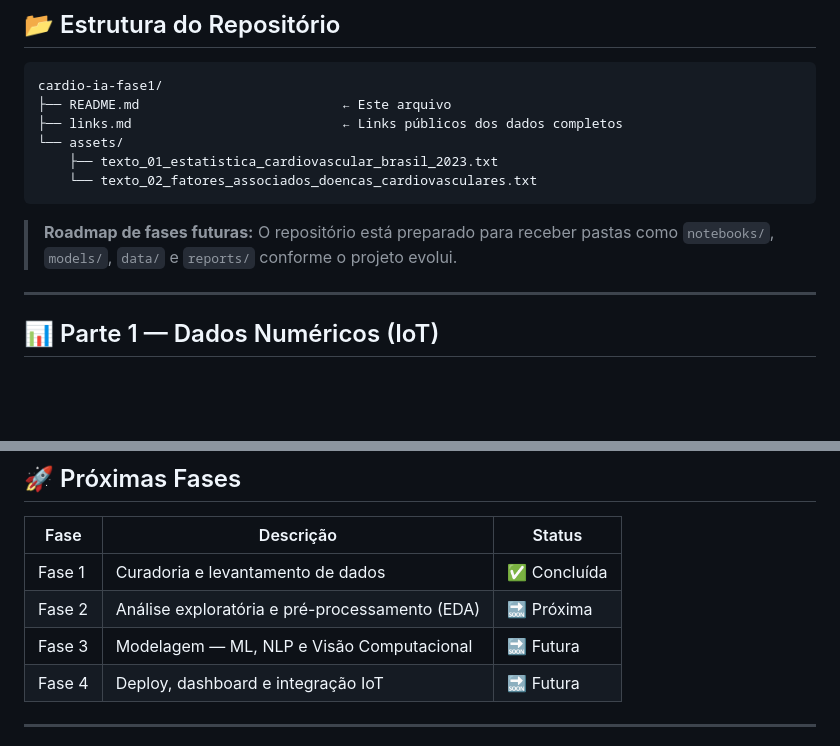
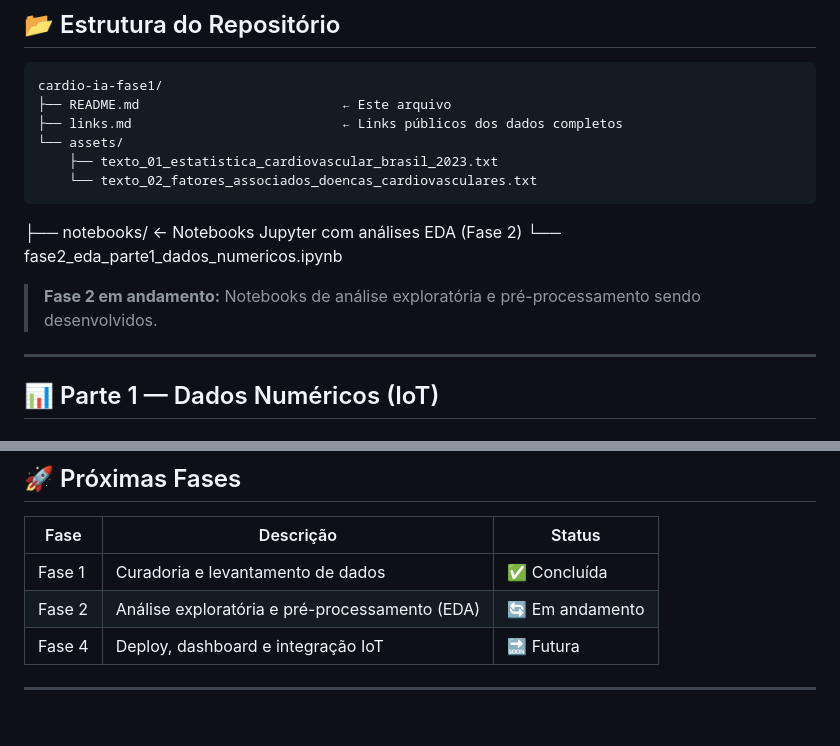
Before and after one commit to tiagoalvescordeiro/cardio-ia-fase1, a Markdown page: README.md, 2 parts joined by grey strips. Rendered like a GitHub page; blank space fills up the shorter version.

Commit message:
docs: atualiza README para Fase 2 - EDA em andamento
Updated the roadmap to include Jupyter notebooks for EDA and changed the status of Phase 2 to 'In Progress'.

````diff
--- a/README.md
+++ b/README.md
@@ -37,8 +37,11 @@ cardio-ia-fase1/
     └── texto_02_fatores_associados_doencas_cardiovasculares.txt
 ```
 
-> **Roadmap de fases futuras:** O repositório está preparado para receber pastas como `notebooks/`, `models/`, `data/` e `reports/` conforme o projeto evolui.
 
+├── notebooks/               ← Notebooks Jupyter com análises EDA (Fase 2)
+    └── fase2_eda_parte1_dados_numericos.ipynb
+
+> **Fase 2 em andamento:** Notebooks de análise exploratória e pré-processamento sendo desenvolvidos.
 ---
 
 ## 📊 Parte 1 — Dados Numéricos (IoT)
@@ -192,8 +195,7 @@ Consulte o arquivo [links.md](./links.md) para todos os links de acesso aos dado
 | Fase | Descrição | Status |
 |---|---|---|
 | Fase 1 | Curadoria e levantamento de dados | ✅ Concluída |
-| Fase 2 | Análise exploratória e pré-processamento (EDA) | 🔜 Próxima |
-| Fase 3 | Modelagem — ML, NLP e Visão Computacional | 🔜 Futura |
+| Fase 2 | Análise exploratória e pré-processamento (EDA) | 🔄 Em andamento || Fase 3 | Modelagem — ML, NLP e Visão Computacional | 🔜 Futura |
 | Fase 4 | Deploy, dashboard e integração IoT | 🔜 Futura |
 
 ---
````
